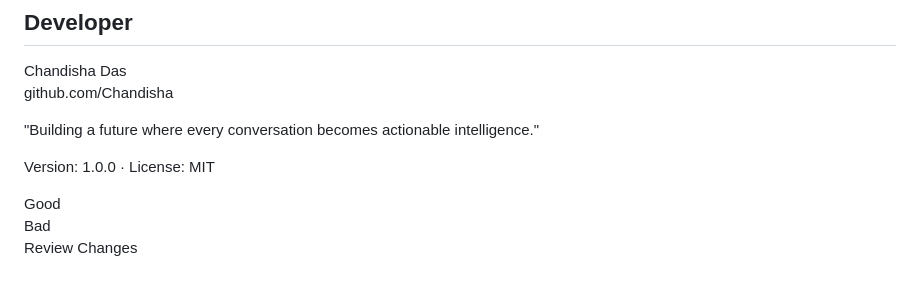
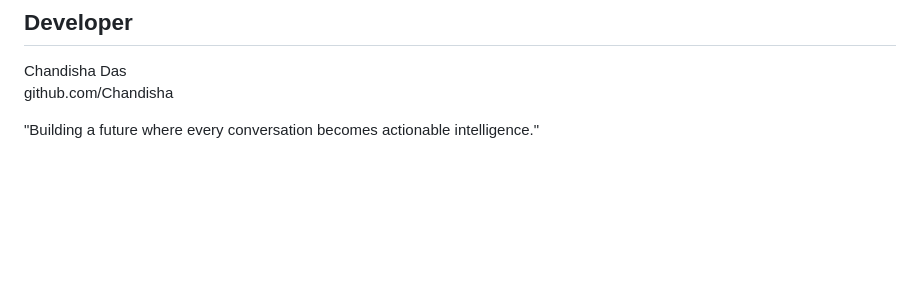
Before and after one commit to Chandisha/RENATA_Notes_AI, a Markdown page: ReadMe.md, the part around the change. Drawn GitHub-style; blank space fills up the shorter version.

```diff
--- a/ReadMe.md
+++ b/ReadMe.md
@@ -247,9 +247,3 @@ Chandisha Das
 github.com/Chandisha
 
 "Building a future where every conversation becomes actionable intelligence."
-
-Version: 1.0.0 · License: MIT
-
-Good
-Bad
-Review Changes
```
